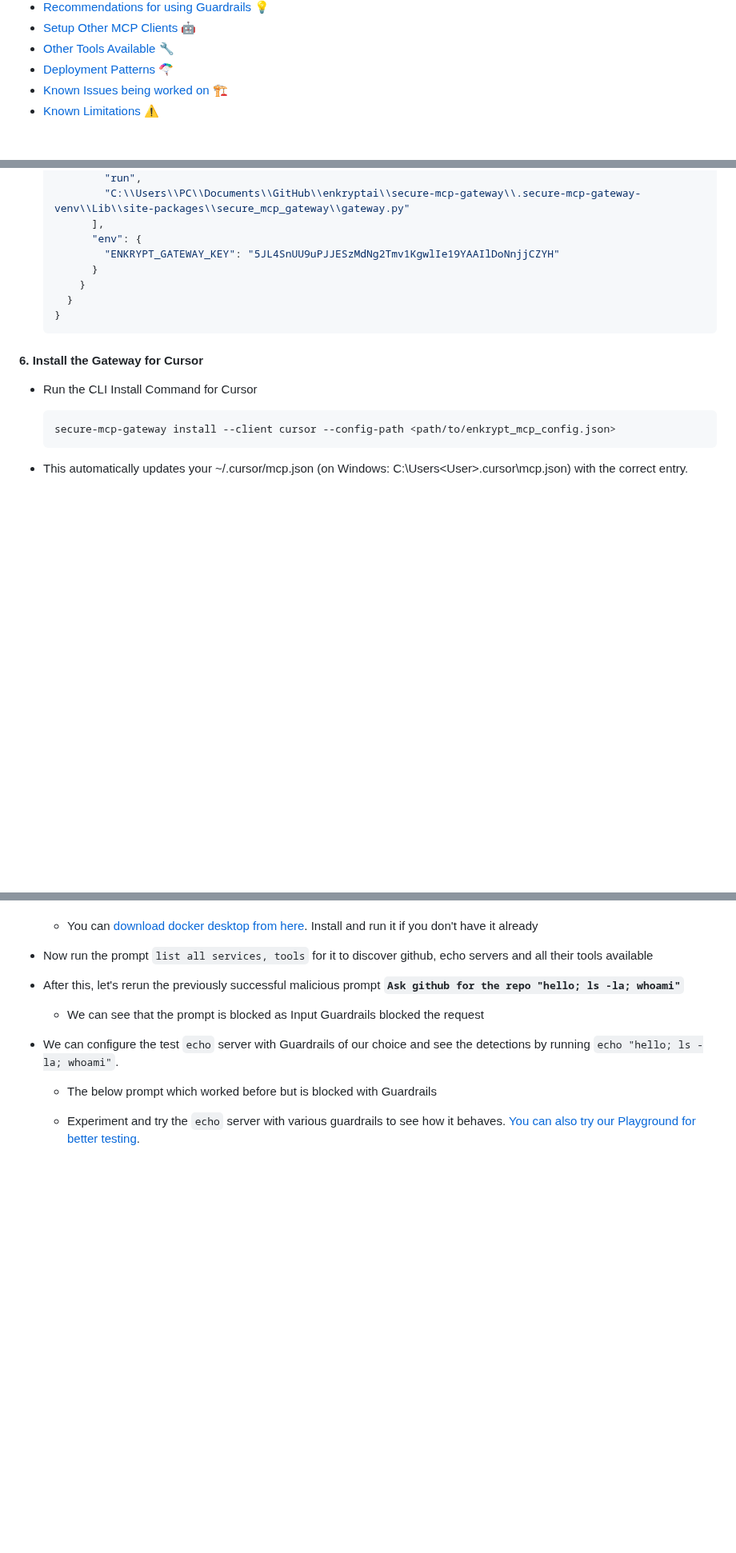
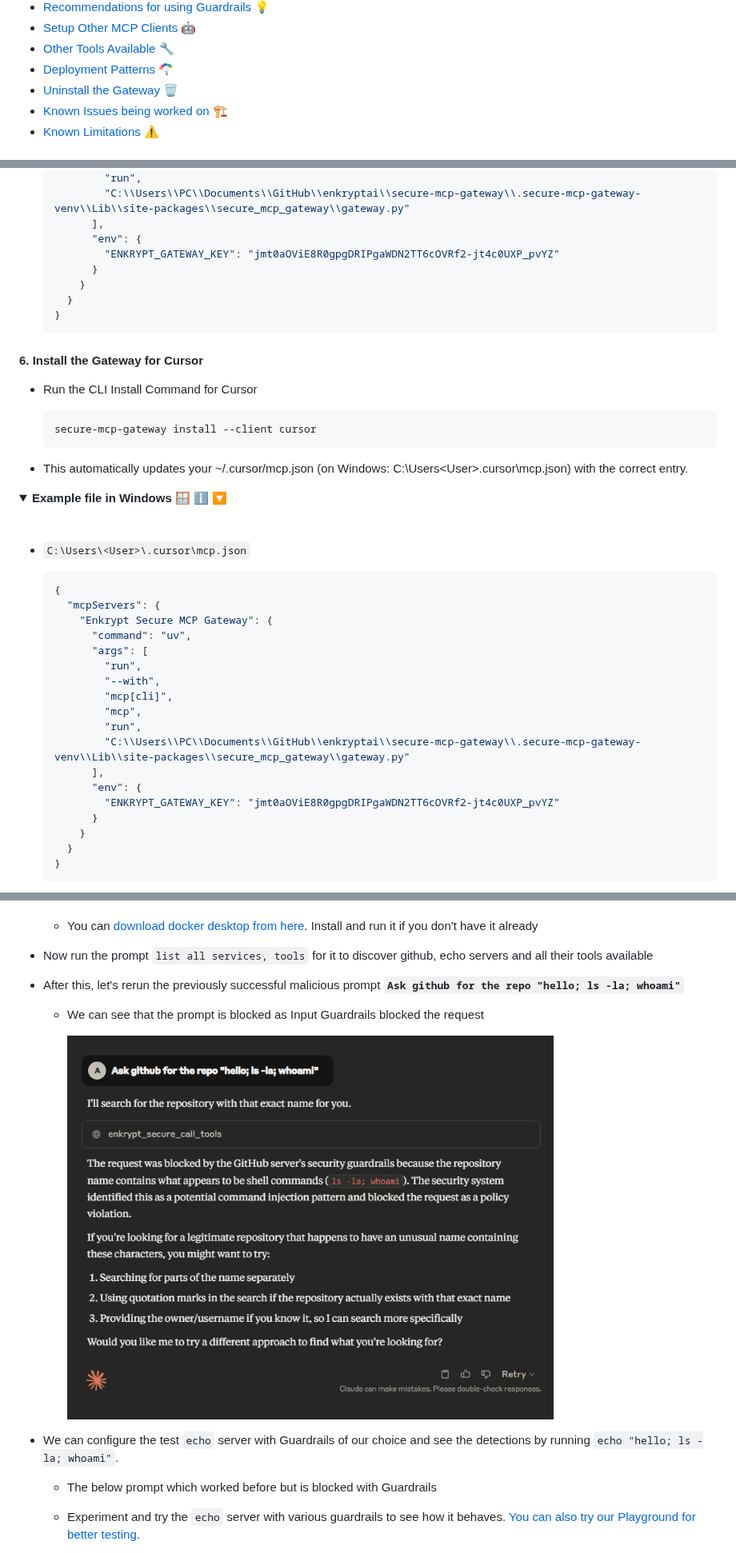
Before and after one commit to enkryptai/secure-mcp-gateway, a Markdown page: README.md, 3 parts joined by grey strips. Shown at 80% size. Rendered like a GitHub page; pictures changed too: docs/images/claude-mcp-chat-github-guardrails-1.png (added); folded sections open; blank space fills up the shorter version.

````diff
--- a/README.md
+++ b/README.md
@@ -35,6 +35,7 @@ When your MCP client connects to the Gateway, it acts as an MCP server. When the
 - [Setup Other MCP Clients 🤖](#setup-other-mcp-clients)
 - [Other Tools Available 🔧](#other-tools-available)
 - [Deployment Patterns 🪂](#deployment-patterns)
+- [Uninstall the Gateway 🗑️](#uninstall-the-gateway)
 - [Known Issues being worked on 🏗️](#known-issues-being-worked-on)
 - [Known Limitations ⚠️](#known-limitations)
 
@@ -460,7 +466,7 @@ Successfully installed gateway for claude-desktop
           "C:\\Users\\PC\\Documents\\GitHub\\enkryptai\\secure-mcp-gateway\\.secure-mcp-gateway-venv\\Lib\\site-packages\\secure_mcp_gateway\\gateway.py"
         ],
         "env": {
-          "ENKRYPT_GATEWAY_KEY": "5JL4SnUU9uPJJESzMdNg2Tmv1KgwlIe19YAAIlDoNnjjCZYH"
+          "ENKRYPT_GATEWAY_KEY": "jmt0aOViE8R0gpgDRIPgaWDN2TT6cOVRf2-jt4c0UXP_pvYZ"
         }
       }
     }
@@ -474,8 +480,37 @@ Successfully installed gateway for claude-desktop
 - Run the CLI Install Command for Cursor
 
   ```bash
-  secure-mcp-gateway install --client cursor --config-path <path/to/enkrypt_mcp_config.json>
+  secure-mcp-gateway install --client cursor
   ```
 
 - This automatically updates your ~/.cursor/mcp.json (on Windows: C:\Users\<User>\.cursor\mcp.json) with the correct entry.
 
+<details>
+
+<summary><strong>Example file in Windows 🪟  ℹ️ </strong> 🔽</summary>
+
+<br>
+
+- `C:\Users\<User>\.cursor\mcp.json`
+
+  ```json
+  {
+    "mcpServers": {
+      "Enkrypt Secure MCP Gateway": {
+        "command": "uv",
+        "args": [
+          "run",
+          "--with",
+          "mcp[cli]",
+          "mcp",
+          "run",
+          "C:\\Users\\PC\\Documents\\GitHub\\enkryptai\\secure-mcp-gateway\\.secure-mcp-gateway-venv\\Lib\\site-packages\\secure_mcp_gateway\\gateway.py"
+        ],
+        "env": {
+          "ENKRYPT_GATEWAY_KEY": "jmt0aOViE8R0gpgDRIPgaWDN2TT6cOVRf2-jt4c0UXP_pvYZ"
+        }
+      }
+    }
+  }
+  ```
+
@@ -1424,6 +1463,8 @@ Enforce strict context boundaries across repositories.
 
   - We can see that the prompt is blocked as Input Guardrails blocked the request
 
+    ![claude-mcp-chat-github-guardrails-1](./docs/images/claude-mcp-chat-github-guardrails-1.png)
+
 - We can configure the test `echo` server with Guardrails of our choice and see the detections by running `echo "hello; ls -la; whoami"`.
 
   - The below prompt which worked before but is blocked with Guardrails
````
Also changed, not shown: other parts of README.md (+35 -22 lines), 19 other files.
